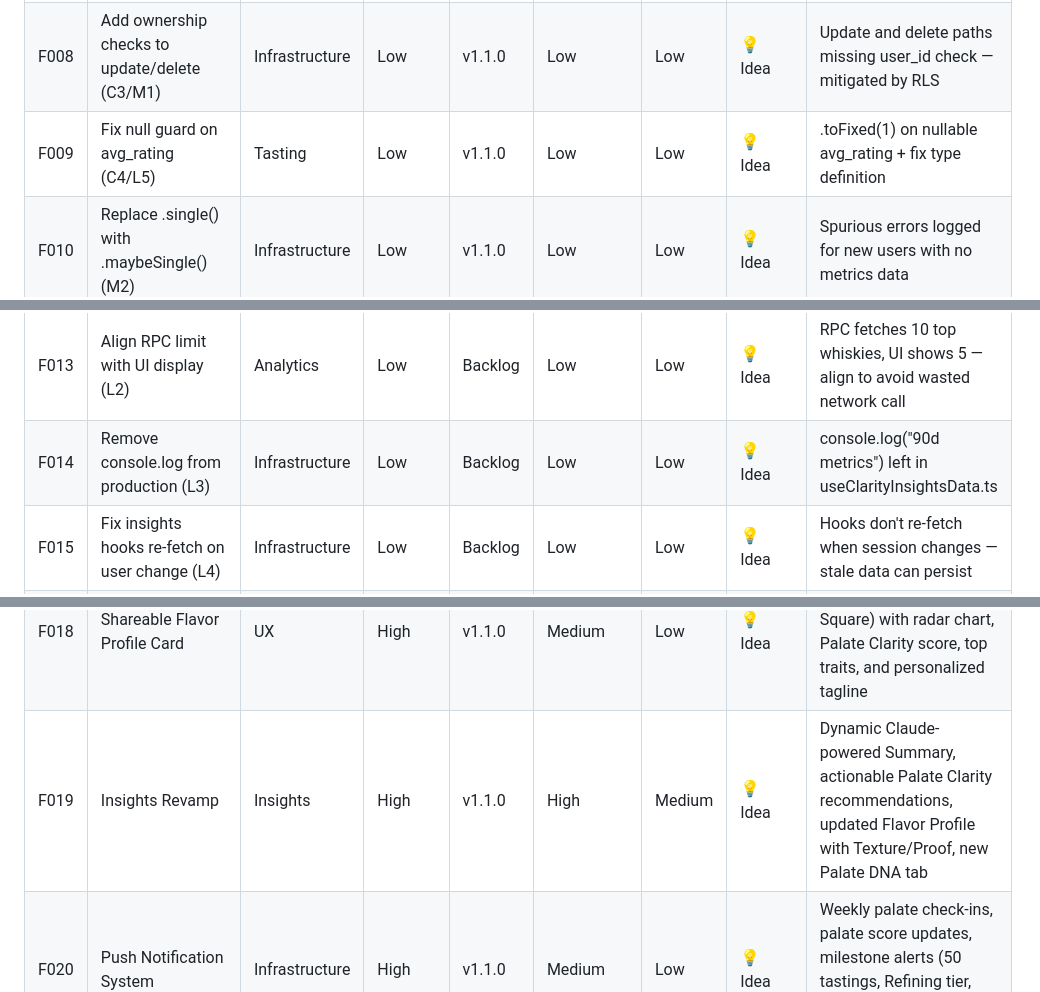
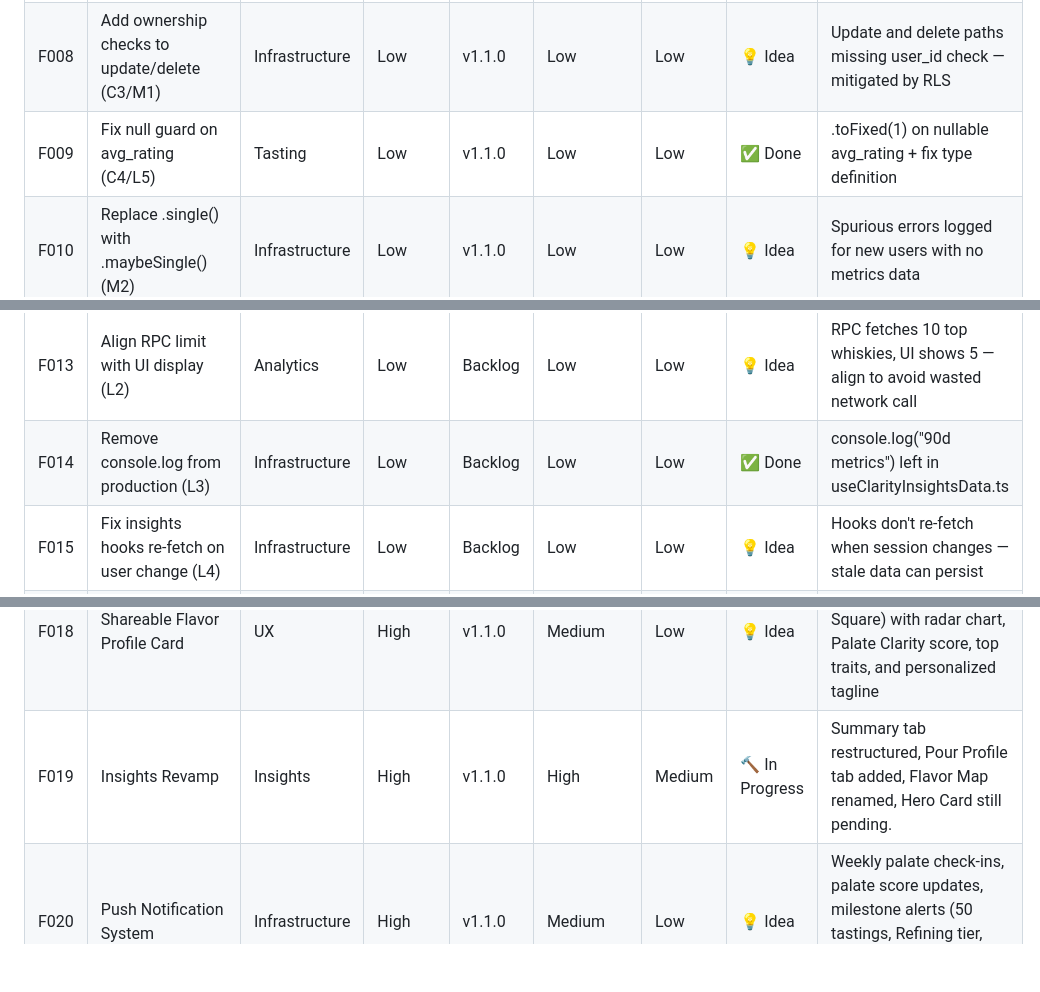
Before and after one commit to BuffaloHappyHour/neat-notes-mobile, a Markdown page: ROADMAP.md, 3 parts joined by grey strips. GitHub-like rendering; blank space fills up the shorter version.

Commit message:
chore(roadmap): update F009/F014/F019 status, add F040-F047 from May 5 session

```diff
--- a/ROADMAP.md
+++ b/ROADMAP.md
@@ -44,17 +44,17 @@ Each feature includes:
 | F006 | Investigate Exposed Auth Users views (DB1/DB2) | Infrastructure | High | v1.0.9 | Low | Medium | ✅ Done | tastings_with_email and analytics_activation views may expose user emails |
 | F007 | Add user_id filters to profile queries (C1) | Profile | Low | v1.1.0 | Low | Low | 💡 Idea | 5 profile queries missing user_id filter — mitigated by RLS but should be fixed |
 | F008 | Add ownership checks to update/delete (C3/M1) | Infrastructure | Low | v1.1.0 | Low | Low | 💡 Idea | Update and delete paths missing user_id check — mitigated by RLS |
-| F009 | Fix null guard on avg_rating (C4/L5) | Tasting | Low | v1.1.0 | Low | Low | 💡 Idea | .toFixed(1) on nullable avg_rating + fix type definition |
+| F009 | Fix null guard on avg_rating (C4/L5) | Tasting | Low | v1.1.0 | Low | Low | ✅ Done | .toFixed(1) on nullable avg_rating + fix type definition |
 | F010 | Replace .single() with .maybeSingle() (M2) | Infrastructure | Low | v1.1.0 | Low | Low | 💡 Idea | Spurious errors logged for new users with no metrics data |
 | F011 | Move category breakdown to server-side RPC (M5) | Infrastructure | Low | v1.1.0 | Medium | Low | 💡 Idea | 3000-row client-side fetch for a simple bar chart — needs server aggregation |
 | F012 | Fix route type casting (L1) | Infrastructure | Low | Backlog | Low | Low | 💡 Idea | as any casts suppress Expo Router compile-time route checking |
 | F013 | Align RPC limit with UI display (L2) | Analytics | Low | Backlog | Low | Low | 💡 Idea | RPC fetches 10 top whiskies, UI shows 5 — align to avoid wasted network call |
-| F014 | Remove console.log from production (L3) | Infrastructure | Low | Backlog | Low | Low | 💡 Idea | console.log("90d metrics") left in useClarityInsightsData.ts |
+| F014 | Remove console.log from production (L3) | Infrastructure | Low | Backlog | Low | Low | ✅ Done | console.log("90d metrics") left in useClarityInsightsData.ts |
 | F015 | Fix insights hooks re-fetch on user change (L4) | Infrastructure | Low | Backlog | Low | Low | 💡 Idea | Hooks don't re-fetch when session changes — stale data can persist |
 | F016 | Fix "Save failed" title for validation errors (L6) | UX | Low | Backlog | Low | Low | 💡 Idea | Validation errors show "Save failed" implying network issue |
 | F017 | Enforce minimum rating floor (L7) | Tasting | Low | Backlog | Low | Low | 💡 Idea | Rating 0 is submittable — decide on minimum valid rating and enforce it |
 | F018 | Shareable Flavor Profile Card | UX | High | v1.1.0 | Medium | Low | 💡 Idea | Branded shareable image card (Stories + Square) with radar chart, Palate Clarity score, top traits, and personalized tagline |
-| F019 | Insights Revamp | Insights | High | v1.1.0 | High | Medium | 💡 Idea | Dynamic Claude-powered Summary, actionable Palate Clarity recommendations, updated Flavor Profile with Texture/Proof, new Palate DNA tab |
+| F019 | Insights Revamp | Insights | High | v1.1.0 | High | Medium | 🔨 In Progress | Summary tab restructured, Pour Profile tab added, Flavor Map renamed, Hero Card still pending. |
 | F020 | Push Notification System | Infrastructure | High | v1.1.0 | Medium | Low | 💡 Idea | Weekly palate check-ins, palate score updates, milestone alerts (50 tastings, Refining tier, etc.) with Whoop-style retention model |
 | F021 | Location Platform Foundation | Infrastructure | High | v1.2.0 | High | Medium | 💡 Idea | Enable location permissions, core location infrastructure, privacy controls — foundation for all location-based features |
 | F022 | Nearby Whiskey Alerts | UX | Medium | v1.2.0 | Medium | Low | 💡 Idea | Push notification when a favorited whiskey is logged nearby by another user |
```
Also changed, not shown: other parts of ROADMAP.md (+10 -2 lines).
